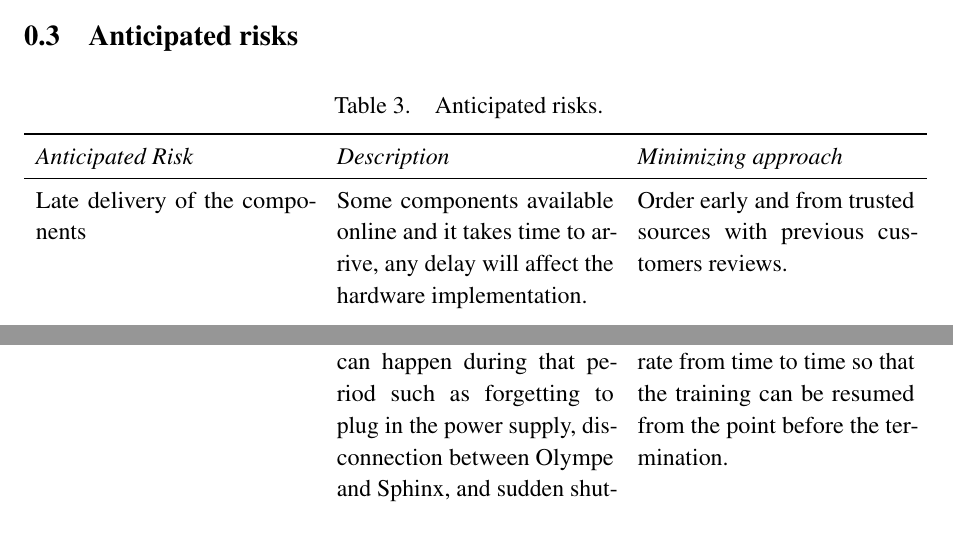
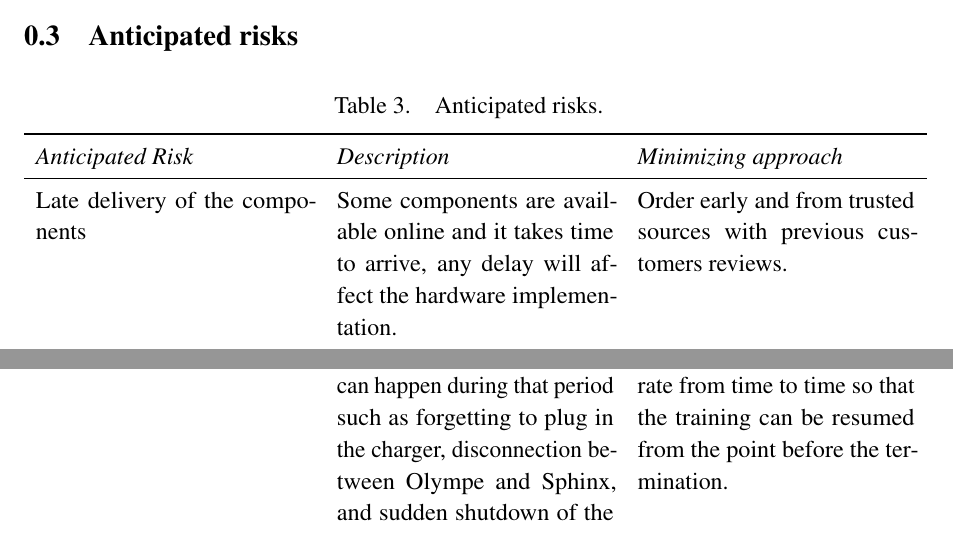
Before and after one commit to danielizham/dp-report, a LaTeX document (sections/plan.tex): two parts of pages 5 and 6 of 6, joined at a grey line, cut so that both start at the same text. Compiled offline with pdfLaTeX.

Commit message:
Make the corrections in the plan

```diff
--- a/sections/plan.tex
+++ b/sections/plan.tex
@@ -91,7 +91,7 @@
         \endhead
 
         Late delivery of the components
-        & Some components available online
+        & Some components are available online
         and it takes time to arrive,
         any delay will affect the hardware implementation.
         & Order early and from trusted sources with previous
@@ -148,7 +148,7 @@
         & The \gls{rl} training can last for a few
         days. Many things can happen during that
         period such as forgetting to plug in the
-        power supply, disconnection between
+        charger, disconnection between
         Olympe and Sphinx, and sudden shutdown of
         the laptop due to overheating.
         & Save checkpoints of the weights and
```
